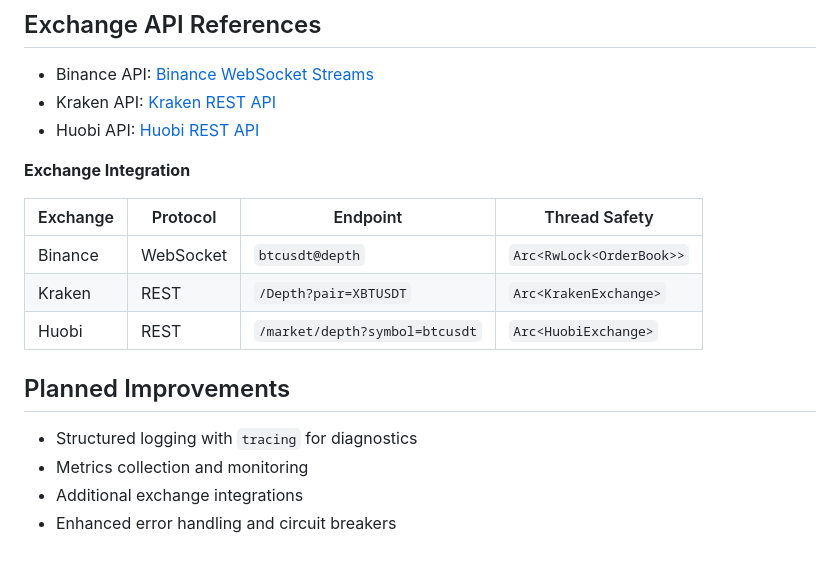
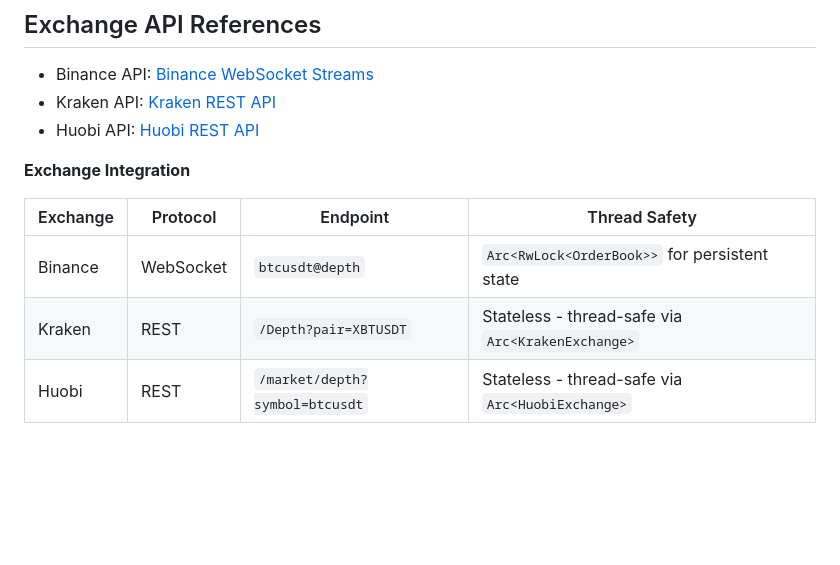
Before and after one commit to lykimq/Global-Price-Index, a Markdown page: global_price_index/README.md, the part around one of its changes. Rendered like a GitHub page; blank space fills up the shorter version.

```diff
--- a/global_price_index/README.md
+++ b/global_price_index/README.md
@@ -138,15 +170,8 @@ cargo test --test property_tests -- --test-threads=1 --ignored
 
 **Exchange Integration**
 
-| Exchange | Protocol | Endpoint                      | Thread Safety    |
-|----------|----------|-------------------------------|------------------|
-| Binance  | WebSocket| `btcusdt@depth`               | `Arc<RwLock<OrderBook>>` |
-| Kraken   | REST     | `/Depth?pair=XBTUSDT`         | `Arc<KrakenExchange>` |
-| Huobi    | REST     | `/market/depth?symbol=btcusdt`| `Arc<HuobiExchange>` |
-
-## Planned Improvements
-
-- Structured logging with `tracing` for diagnostics
-- Metrics collection and monitoring
-- Additional exchange integrations
-- Enhanced error handling and circuit breakers
+| Exchange | Protocol    | Endpoint                      | Thread Safety                                      |
+|----------|-------------|-------------------------------|----------------------------------------------------|
+| Binance  | WebSocket   | `btcusdt@depth`               | `Arc<RwLock<OrderBook>>` for persistent state      |
+| Kraken   | REST        | `/Depth?pair=XBTUSDT`         | Stateless - thread-safe via `Arc<KrakenExchange>`  |
+| Huobi    | REST        | `/market/depth?symbol=btcusdt`| Stateless - thread-safe via `Arc<HuobiExchange>`   |
```
Also changed, not shown: other parts of global_price_index/README.md (+33 -1 lines).
